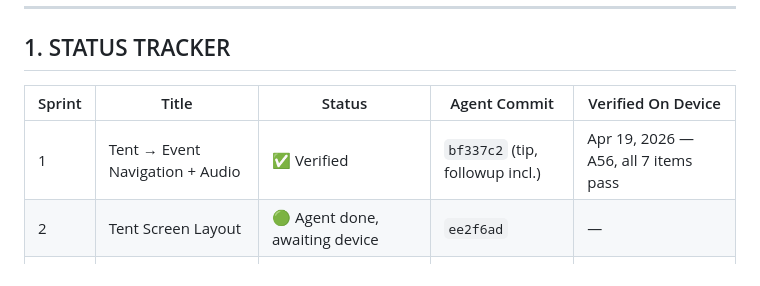
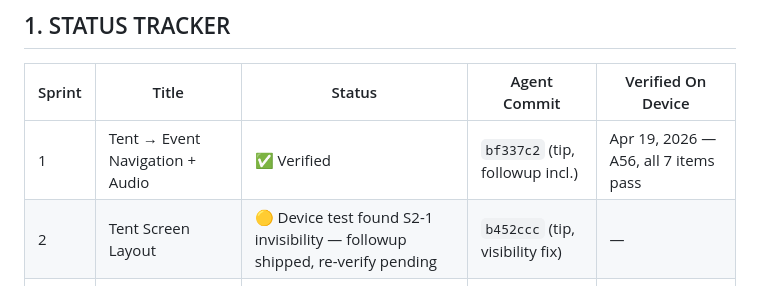
Before and after one commit to Duwaik/rawi-journey, a Markdown page: doc/RAWI_R25_SPRINT_ROADMAP.md, the part around the change. Rendered like a GitHub page.

```diff
--- a/doc/RAWI_R25_SPRINT_ROADMAP.md
+++ b/doc/RAWI_R25_SPRINT_ROADMAP.md
@@ -22,7 +22,7 @@
 | Sprint | Title | Status | Agent Commit | Verified On Device |
 |--------|-------|--------|--------------|--------------------|
 | 1 | Tent → Event Navigation + Audio | ✅ Verified | `bf337c2` (tip, followup incl.) | Apr 19, 2026 — A56, all 7 items pass |
-| 2 | Tent Screen Layout | 🟢 Agent done, awaiting device | `ee2f6ad` | — |
+| 2 | Tent Screen Layout | 🟡 Device test found S2-1 invisibility — followup shipped, re-verify pending | `b452ccc` (tip, visibility fix) | — |
 | 3 | Event Scene Header + Noor | 🔲 Inputs locked, ready when S2 closes | — | — |
 | 4 | Reader Mode Flow | 🔲 Not started | — | — |
 | 5 | End of Event + Badge | 🔲 Not started | — | — |
```
Also changed, not shown: doc/RAWI_R25_PROGRESS_TRACKER.md (+15 -4 lines).
